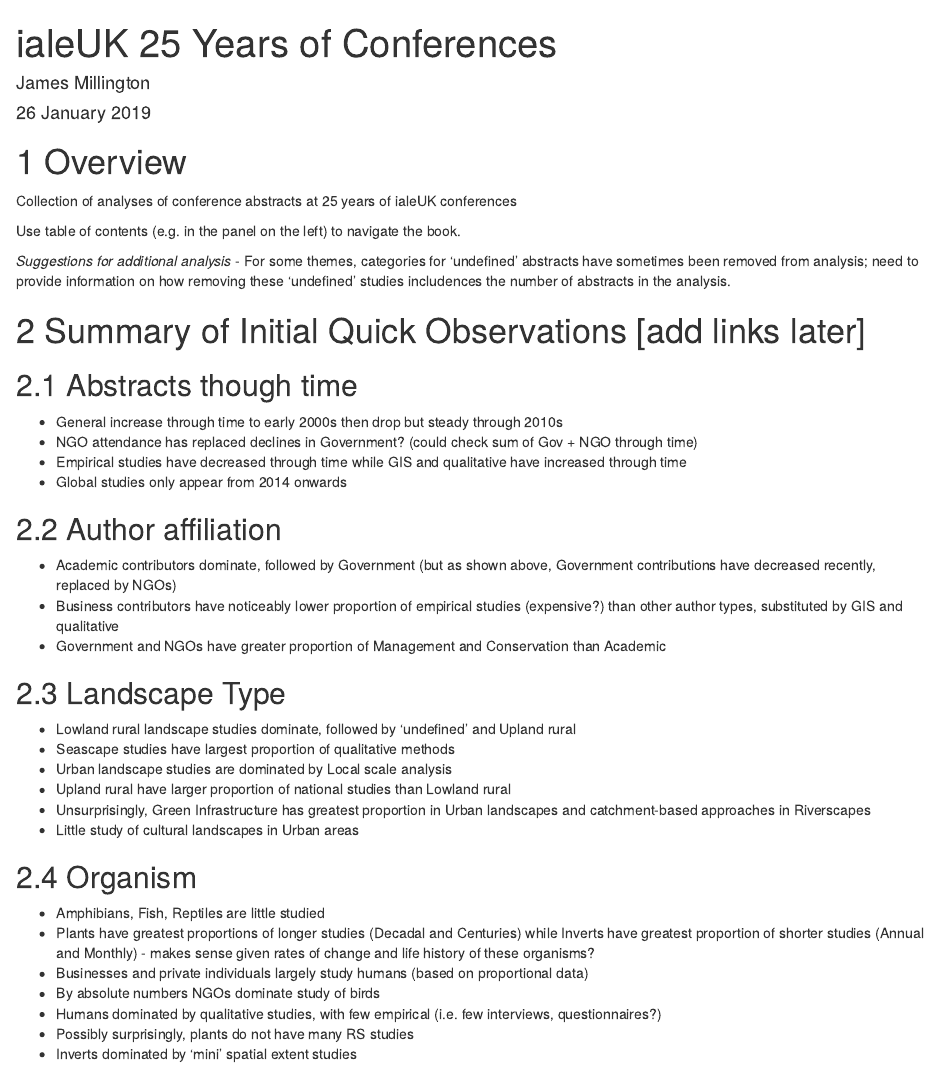
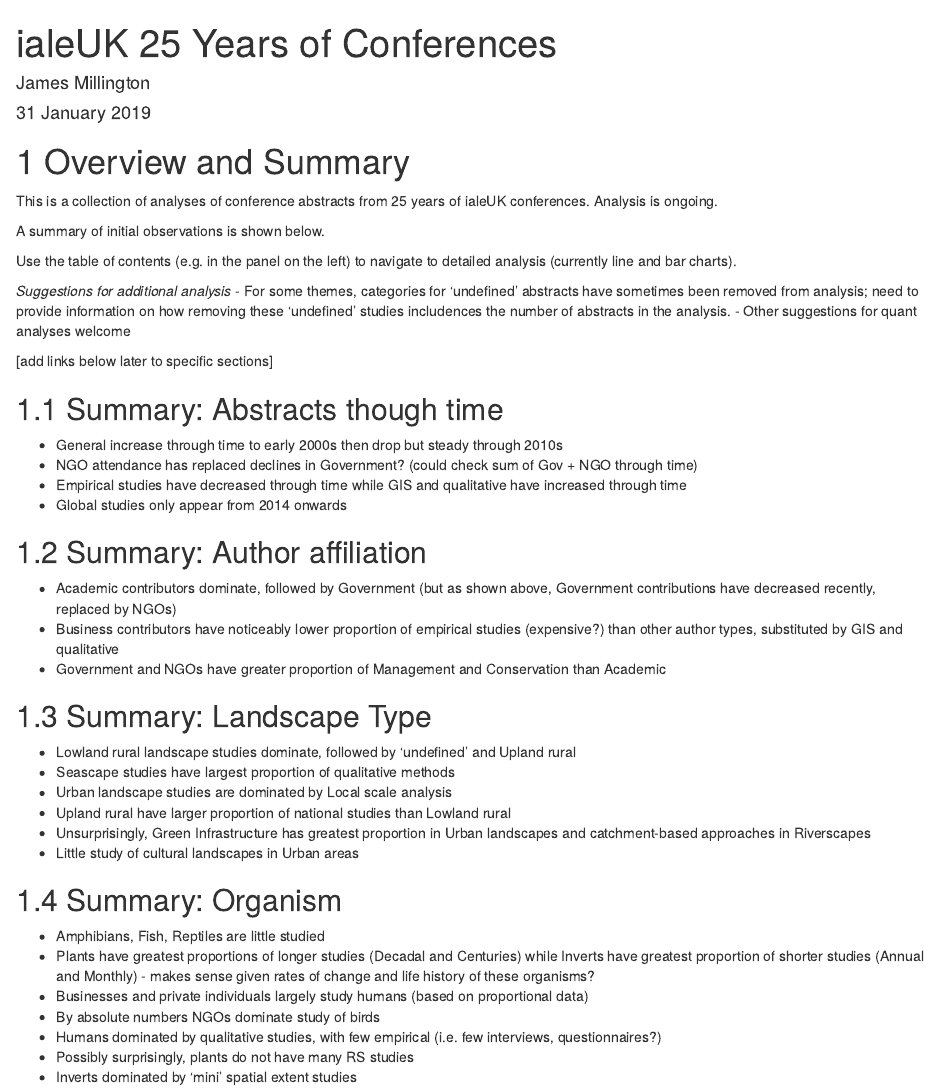
Before and after one commit to jamesdamillington/ialeUKconferences, an R Markdown document (index.Rmd): the page in a window 1100 px wide, from its top. Rendered offline with R 4.5, knitr and Pandoc, with nearby package versions; drawn as R Markdown's standard HTML page in place of the format the file asks for.

Commit message:
reorganised chapter 1

```diff
--- a/index.Rmd
+++ b/index.Rmd
@@ -1,7 +1,7 @@
 ---
 title: "ialeUK 25 Years of Conferences"
 author: "James Millington"
-date: "26 January 2019"
+date: "31 January 2019"
 site: "bookdown::bookdown_site"
 output:
   bookdown::gitbook: default
@@ -9,32 +9,35 @@
 link-citations: yes
 ---
 
-# Overview
+# Overview and Summary
 
-Collection of analyses of conference abstracts at 25 years of ialeUK conferences
+This is a collection of analyses of conference abstracts from 25 years of ialeUK conferences. Analysis is ongoing.
 
-Use table of contents (e.g. in the panel on the left) to navigate the book.
+A summary of initial observations is shown below.
+
+Use the table of contents (e.g. in the panel on the left) to navigate to detailed analysis (currently line and bar charts).
 
 *Suggestions for additional analysis*
 - For some themes, categories for 'undefined' abstracts have sometimes been removed from analysis; need to provide information on how removing these 'undefined' studies includences the number of abstracts in the analysis.
+- Other suggestions for quant analyses welcome
 
 
-# Summary of Initial Quick Observations [add links later]
+[add links below later to specific sections]
 
-## Abstracts though time
+## Summary: Abstracts though time
 
 - General increase through time to early 2000s then drop but steady through 2010s
 - NGO attendance has replaced declines in Government? (could check sum of Gov + NGO through time)
 - Empirical studies have decreased through time while GIS and qualitative have increased through time
 - Global studies only appear from 2014 onwards
 
-## Author affiliation
+## Summary: Author affiliation
 
 - Academic contributors dominate, followed by Government (but as shown above, Government contributions have decreased recently, replaced by NGOs)
 - Business contributors have noticeably lower proportion of empirical studies (expensive?) than other author types, substituted by GIS and qualitative
 - Government and NGOs have greater proportion of Management and Conservation than Academic
 
-## Landscape Type
+## Summary: Landscape Type
 
 - Lowland rural landscape studies dominate, followed by 'undefined' and Upland rural
 - Seascape studies have largest proportion of qualitative methods
@@ -44,7 +47,7 @@
 - Little study of cultural landscapes in Urban areas
 
 
-## Organism
+## Summary: Organism
 
 - Amphibians, Fish, Reptiles are little studied
 - Plants have greatest proportions of longer studies (Decadal and Centuries) while Inverts have greatest proportion of shorter studies (Annual and Monthly) - makes sense given rates of change and life history of these organisms?
```
